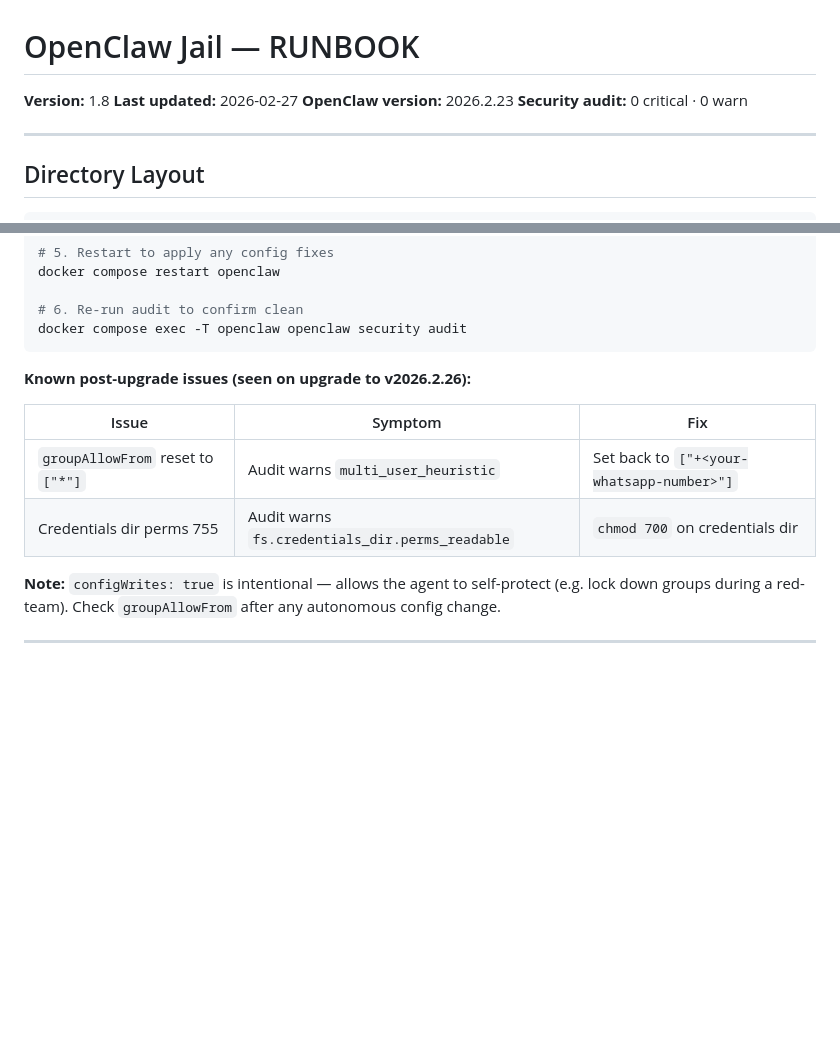
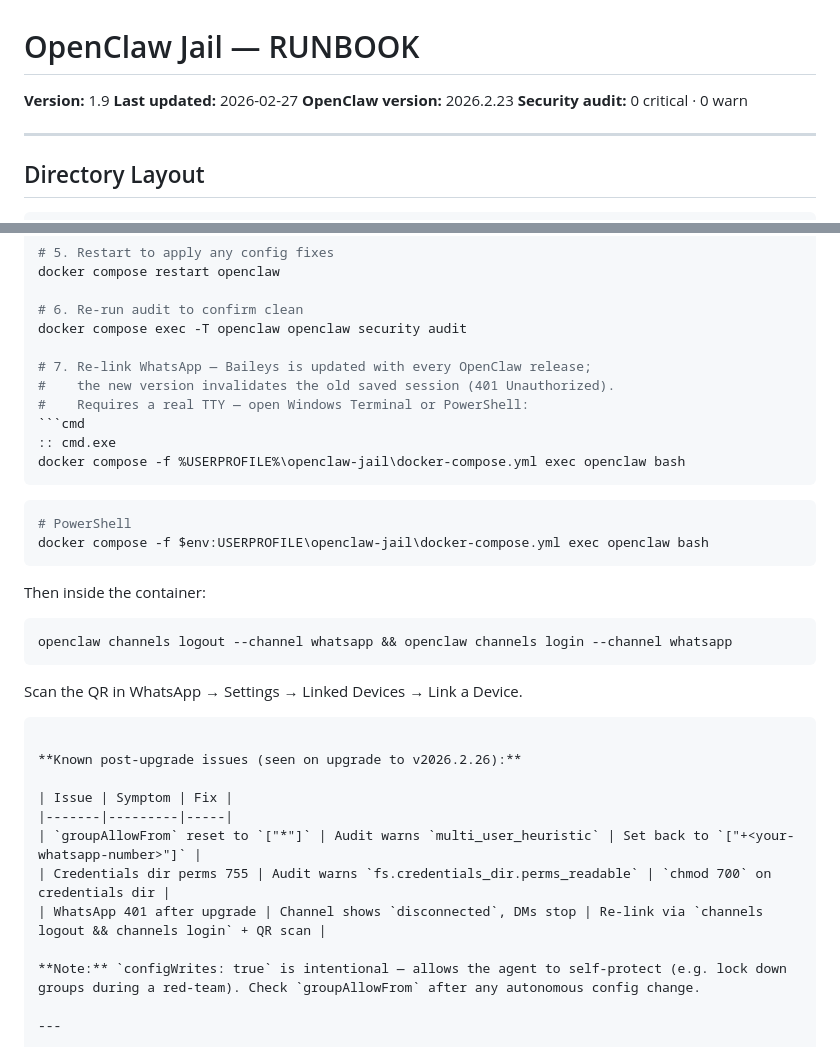
Before and after one commit to omkarok/openclaw-jail, a Markdown page: RUNBOOK.md, 2 parts joined by grey strips. Drawn GitHub-style; blank space fills up the shorter version.

Commit message:
RUNBOOK v1.9: WA re-link required after every upgrade
Baileys is updated with each OpenClaw release, invalidating the saved
WhatsApp session (401 Unauthorized). Add re-link as mandatory step 7
in the post-upgrade checklist and add to known issues table.

Co-Authored-By: Claude Sonnet 4.6 <noreply@anthropic.com>

````diff
--- a/RUNBOOK.md
+++ b/RUNBOOK.md
@@ -1,5 +1,5 @@
 # OpenClaw Jail — RUNBOOK
-**Version:** 1.8
+**Version:** 1.9
 **Last updated:** 2026-02-27
 **OpenClaw version:** 2026.2.23
 **Security audit:** 0 critical · 0 warn
@@ -288,6 +288,23 @@ docker compose restart openclaw
 
 # 6. Re-run audit to confirm clean
 docker compose exec -T openclaw openclaw security audit
+
+# 7. Re-link WhatsApp — Baileys is updated with every OpenClaw release;
+#    the new version invalidates the old saved session (401 Unauthorized).
+#    Requires a real TTY — open Windows Terminal or PowerShell:
+```cmd
+:: cmd.exe
+docker compose -f %USERPROFILE%\openclaw-jail\docker-compose.yml exec openclaw bash
+```
+```powershell
+# PowerShell
+docker compose -f $env:USERPROFILE\openclaw-jail\docker-compose.yml exec openclaw bash
+```
+Then inside the container:
+```bash
+openclaw channels logout --channel whatsapp && openclaw channels login --channel whatsapp
+```
+Scan the QR in WhatsApp → Settings → Linked Devices → Link a Device.
 ```
 
 **Known post-upgrade issues (seen on upgrade to v2026.2.26):**
@@ -296,6 +313,7 @@ docker compose exec -T openclaw openclaw security audit
 |-------|---------|-----|
 | `groupAllowFrom` reset to `["*"]` | Audit warns `multi_user_heuristic` | Set back to `["+<your-whatsapp-number>"]` |
 | Credentials dir perms 755 | Audit warns `fs.credentials_dir.perms_readable` | `chmod 700` on credentials dir |
+| WhatsApp 401 after upgrade | Channel shows `disconnected`, DMs stop | Re-link via `channels logout && channels login` + QR scan |
 
 **Note:** `configWrites: true` is intentional — allows the agent to self-protect (e.g. lock down groups during a red-team). Check `groupAllowFrom` after any autonomous config change.
 
````
